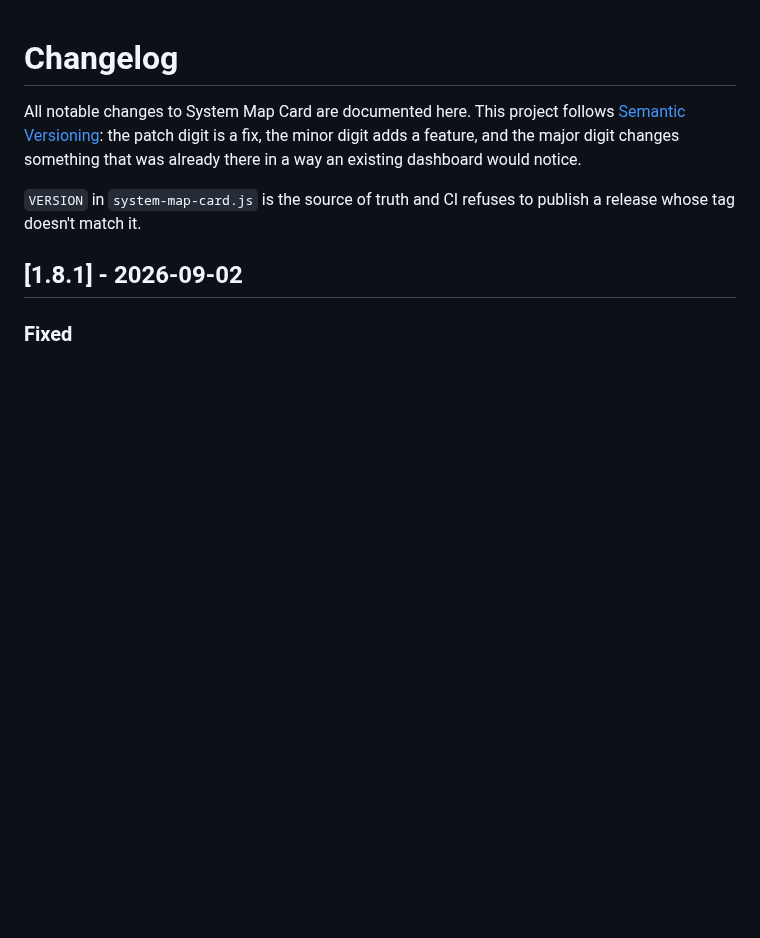
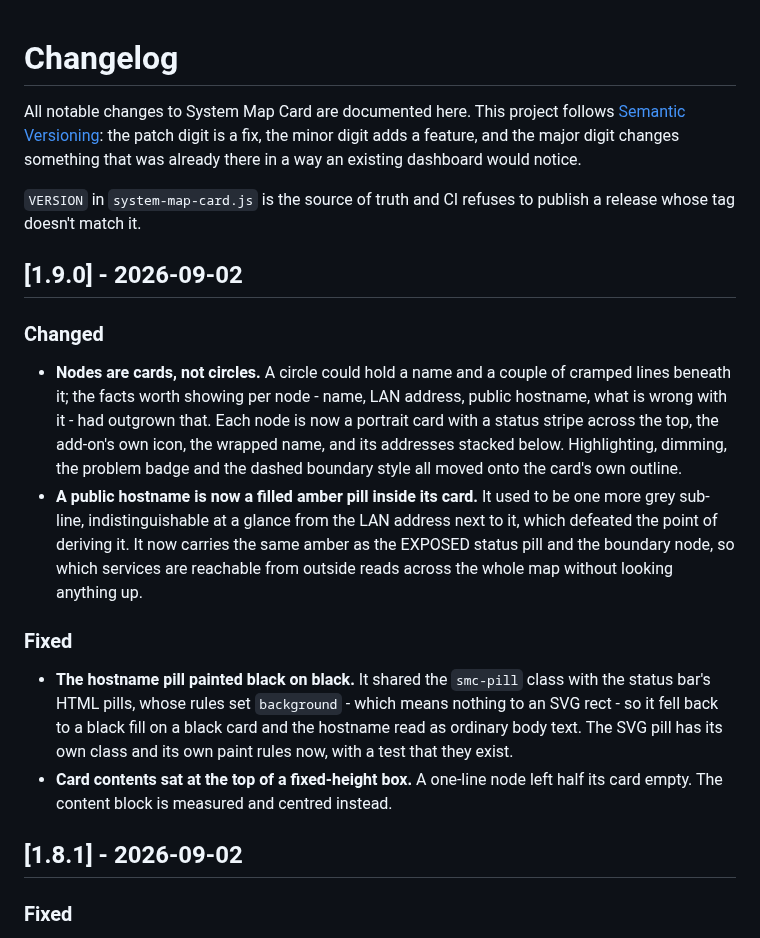
Before and after one commit to nict41/HACS-system-map, a Markdown page: CHANGELOG.md, the part around the change. Rendered like a GitHub page; blank space fills up the shorter version.

```diff
--- a/CHANGELOG.md
+++ b/CHANGELOG.md
@@ -7,6 +7,34 @@ was already there in a way an existing dashboard would notice.
 
 `VERSION` in `system-map-card.js` is the source of truth and CI refuses to
 publish a release whose tag doesn't match it.
+
+## [1.9.0] - 2026-09-02
+
+### Changed
+
+- **Nodes are cards, not circles.** A circle could hold a name and a couple of
+  cramped lines beneath it; the facts worth showing per node - name, LAN
+  address, public hostname, what is wrong with it - had outgrown that. Each
+  node is now a portrait card with a status stripe across the top, the
+  add-on's own icon, the wrapped name, and its addresses stacked below.
+  Highlighting, dimming, the problem badge and the dashed boundary style all
+  moved onto the card's own outline.
+- **A public hostname is now a filled amber pill inside its card.** It used to
+  be one more grey sub-line, indistinguishable at a glance from the LAN
+  address next to it, which defeated the point of deriving it. It now carries
+  the same amber as the EXPOSED status pill and the boundary node, so which
+  services are reachable from outside reads across the whole map without
+  looking anything up.
+
+### Fixed
+
+- **The hostname pill painted black on black.** It shared the `smc-pill` class
+  with the status bar's HTML pills, whose rules set `background` - which means
+  nothing to an SVG rect - so it fell back to a black fill on a black card and
+  the hostname read as ordinary body text. The SVG pill has its own class and
+  its own paint rules now, with a test that they exist.
+- **Card contents sat at the top of a fixed-height box.** A one-line node left
+  half its card empty. The content block is measured and centred instead.
 
 ## [1.8.1] - 2026-09-02
 
```
Also changed, not shown: README.md (+12 -11 lines), docs/screenshot.png, 3 other files.
